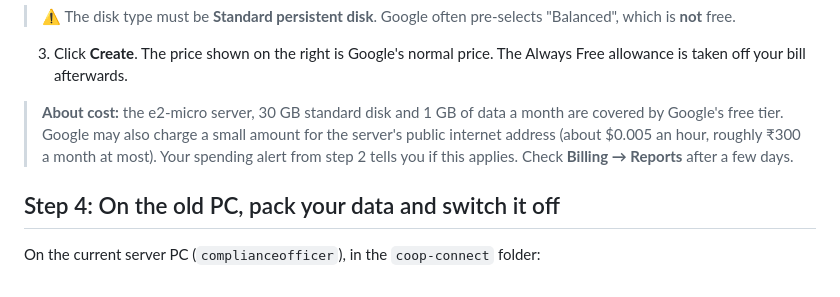
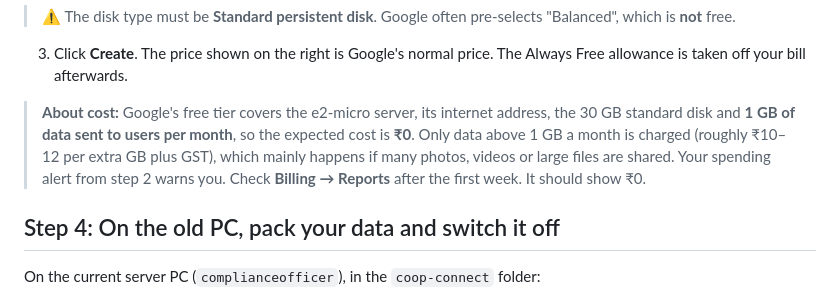
Before and after one commit to takkarkulveer224729-coder/Sahakar-Setu-DCCB, a Markdown page: docs/GOOGLE-CLOUD.md, the part around the change. Drawn GitHub-style.

Commit message:
Google Cloud guide: free tier covers the external IP; expected cost is zero
Co-Authored-By: Claude Opus 5.5 <noreply@anthropic.com>
Claude-Session: https://claude.ai/code/session_01LQEenGgHRZgubbnmnDEpT9

```diff
--- a/docs/GOOGLE-CLOUD.md
+++ b/docs/GOOGLE-CLOUD.md
@@ -51,10 +51,11 @@ So you are told before anything costs money:
 3. Click **Create**. The price shown on the right is Google's normal price. The Always Free
    allowance is taken off your bill afterwards.
 
-> **About cost:** the e2-micro server, 30 GB standard disk and 1 GB of data a month are covered
-> by Google's free tier. Google may also charge a small amount for the server's public internet
-> address (about $0.005 an hour, roughly ₹300 a month at most). Your spending alert from step 2
-> tells you if this applies. Check **Billing → Reports** after a few days.
+> **About cost:** Google's free tier covers the e2-micro server, its internet address, the 30 GB
+> standard disk and **1 GB of data sent to users per month**, so the expected cost is **₹0**.
+> Only data above 1 GB a month is charged (roughly ₹10–12 per extra GB plus GST), which mainly
+> happens if many photos, videos or large files are shared. Your spending alert from step 2 warns
+> you. Check **Billing → Reports** after the first week. It should show ₹0.
 
 ## Step 4: On the old PC, pack your data and switch it off
 
```
